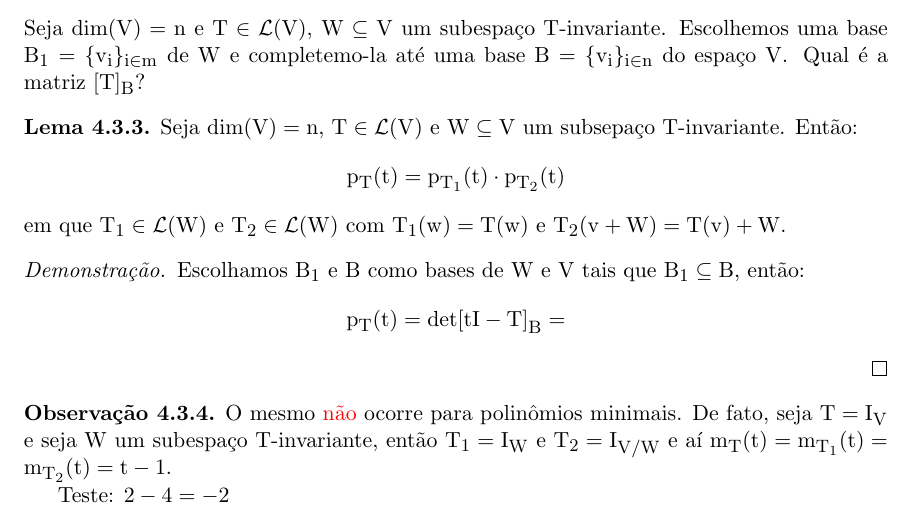
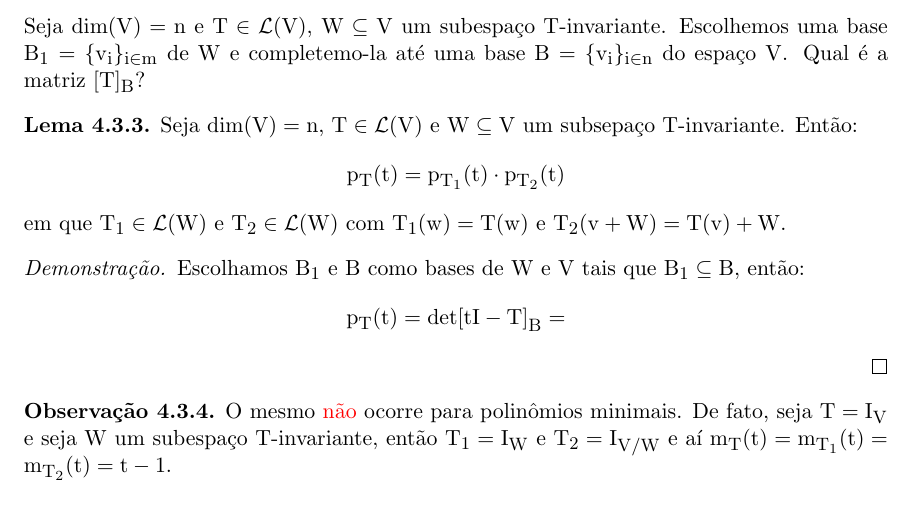
Before and after one commit to aserranoni/algebra-linear, a LaTeX book (main.tex): part of page 30 of 31, cut so that both start at the same text. Compiled offline with pdfLaTeX.

Commit message:
Update on Overleaf.

```diff
--- a/main.tex
+++ b/main.tex
@@ -1175,7 +1175,6 @@ p_T(t)=\det[tI-T]_B=
 \begin{observacao}
 O mesmo \textcolor{red}{não} ocorre para polinômios minimais. De fato, seja $T=I_V$ e seja $W$ um subespaço $T$-invariante, então $T_1=I_W$ e $T_2=I_{V/W}$ e aí $m_T(t)=m_{T_1}(t)=m_{T_2}(t)=t-1$.
 
-Teste: $2- 4=-2$
 \end{observacao}
 
 \printindex
```
